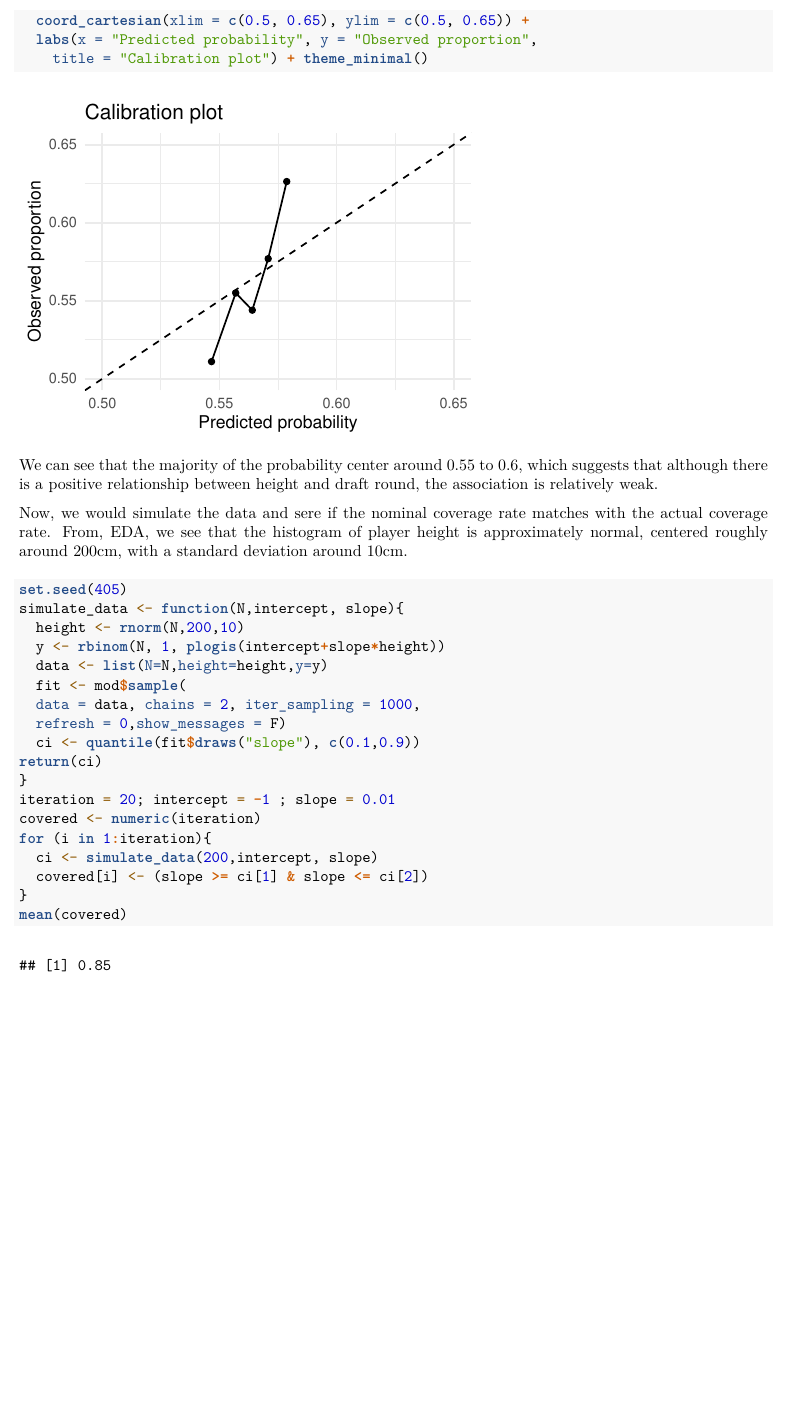
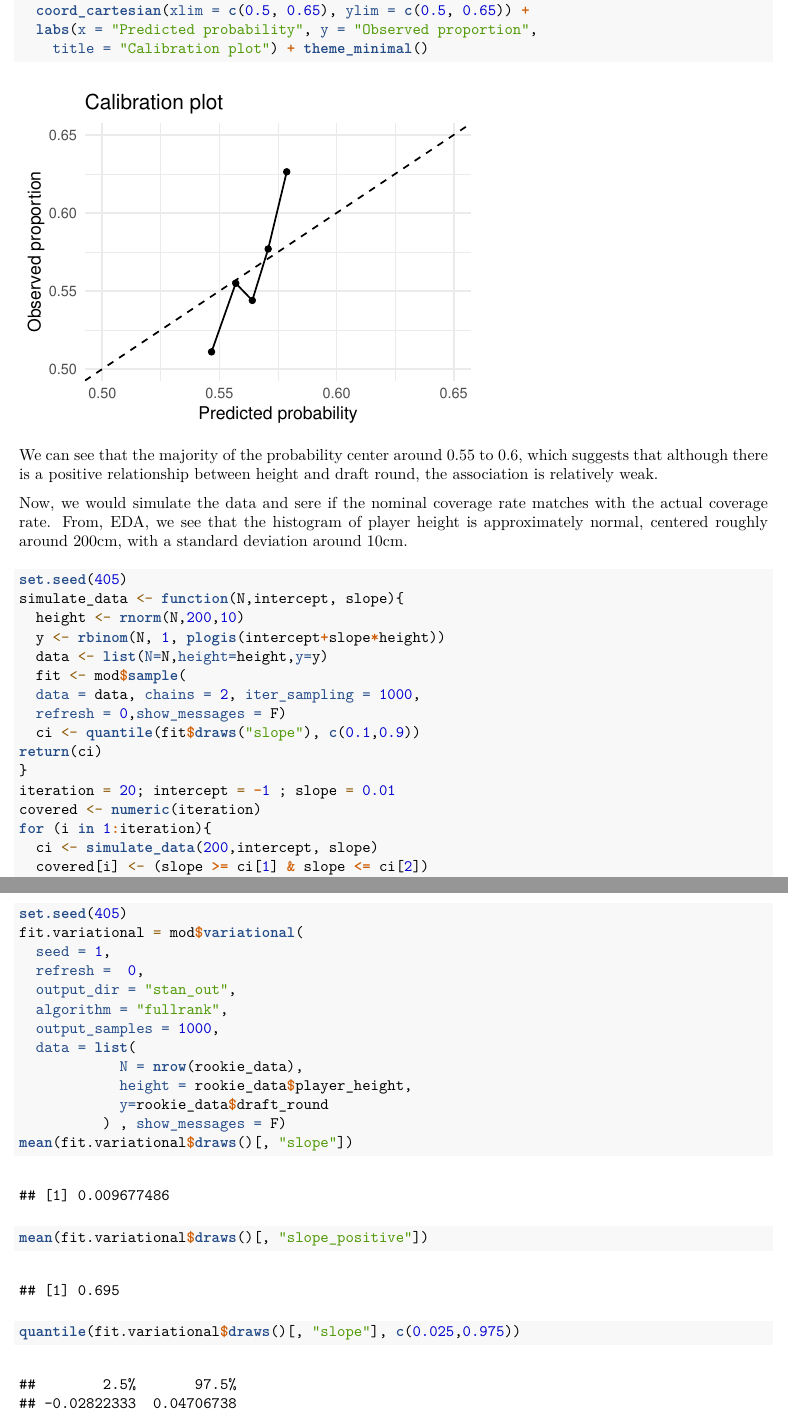
Before and after one commit to ymyms/project-stat-405, an R Markdown document (project.Rmd): part of page 8 of 8 before the commit and two parts of pages 8 and 9 of 9 after it, the two joined at a grey line, cut so that both start at the same text, the shorter picture padded with empty space. The pictures show the output file project.pdf that the author committed with the source.

Commit message:
added variational inference

````diff
--- a/project.Rmd
+++ b/project.Rmd
@@ -225,3 +225,22 @@ for (i in 1:iteration){
 }
 mean(covered)
 ```
+
+
+```{r}
+set.seed(405)
+fit.variational = mod$variational(
+  seed = 1,
+  refresh =  0,
+  output_dir = "stan_out",
+  algorithm = "fullrank",
+  output_samples = 1000,
+  data = list(
+            N = nrow(rookie_data),
+            height = rookie_data$player_height,
+            y=rookie_data$draft_round
+          ) , show_messages = F)
+mean(fit.variational$draws()[, "slope"])
+mean(fit.variational$draws()[, "slope_positive"])
+quantile(fit.variational$draws()[, "slope"], c(0.025,0.975))
+```
````
Also changed, not shown: project.pdf, project.Rmd (2 more changed lines), 1 other file.
